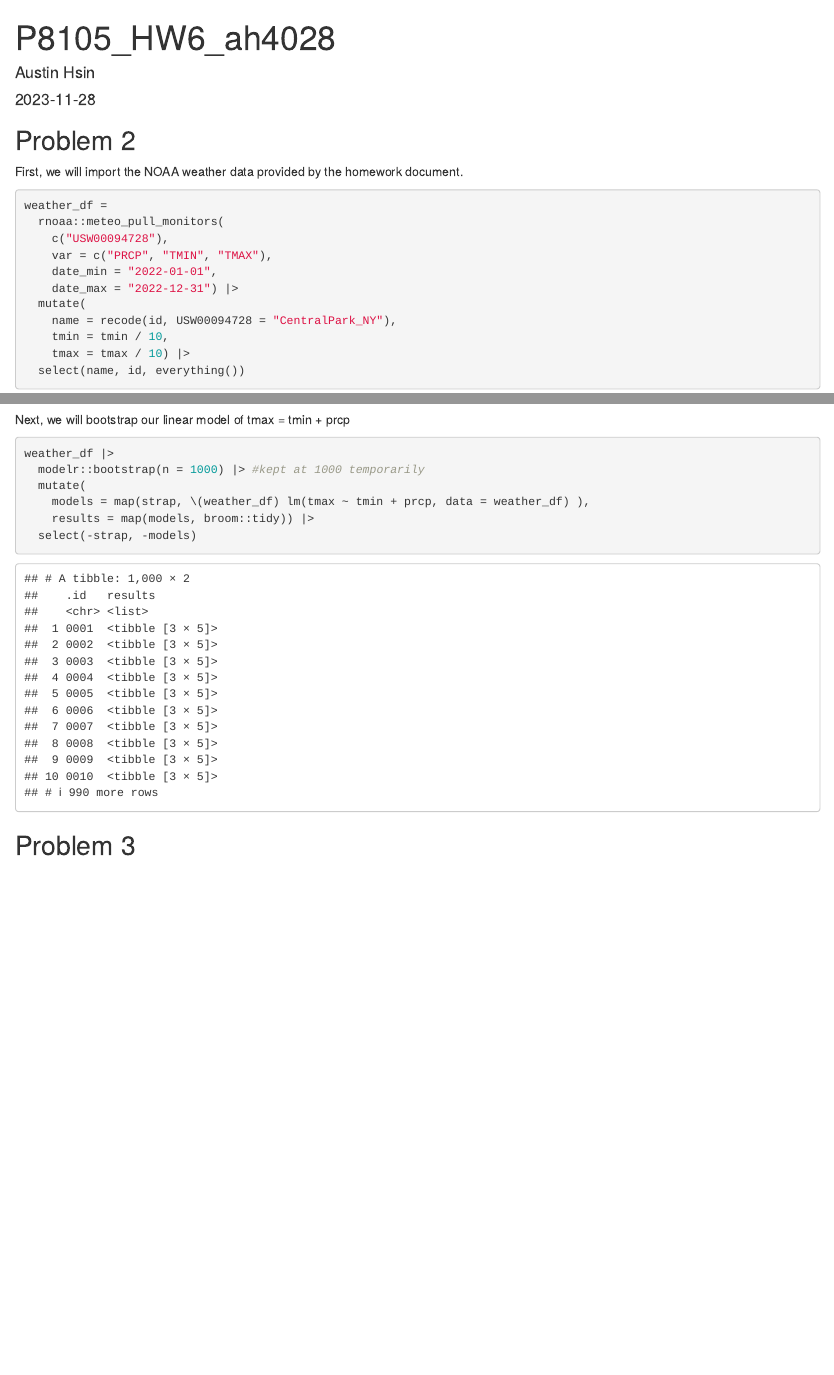
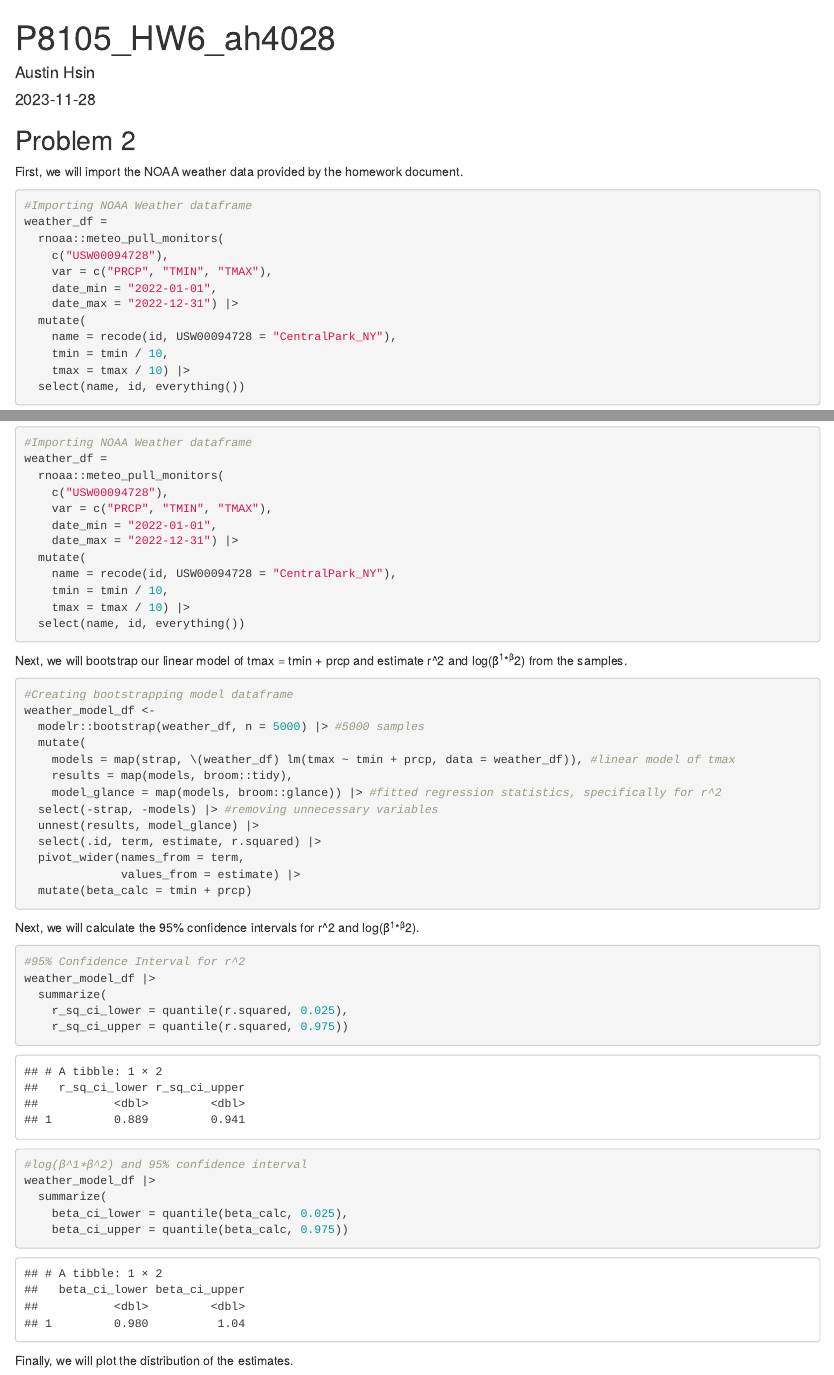
Before and after one commit to austin-hsin/P8105_HW6_ah4028, an R Markdown document (P8105_HW6_ah4028.Rmd): the page in a window 1100 px wide, from its top, and a second part further down, joined at a grey line. The pictures show the output file P8105_HW6_ah4028.html that the author committed with the source, opened offline.

Commit message:
Initial attempt at problem 2 including data import, data tidying, estimate calculations, and plots

````diff
--- a/P8105_HW6_ah4028.Rmd
+++ b/P8105_HW6_ah4028.Rmd
@@ -17,3 +30,4 @@ First, we will import the NOAA weather data provided by the homework document.
+#Importing NOAA Weather dataframe
 weather_df =
   rnoaa::meteo_pull_monitors(
     c("USW00094728"),
@@ -27,15 +41,39 @@ weather_df =
   select(name, id, everything())
 ```
 
-Next, we will bootstrap our linear model of tmax = tmin + prcp
+Next, we will bootstrap our linear model of tmax = tmin + prcp and estimate r^2 and log(β^1∗β^2) from the samples.
 
-```{r bootstrap}
-weather_df |>
-  modelr::bootstrap(n = 1000) |> #kept at 1000 temporarily
+```{r bootstrap, warning = FALSE}
+#Creating bootstrapping model dataframe
+weather_model_df <-
+  modelr::bootstrap(weather_df, n = 5000) |> #5000 samples
   mutate(
-    models = map(strap, \(weather_df) lm(tmax ~ tmin + prcp, data = weather_df) ),
-    results = map(models, broom::tidy)) |>
-  select(-strap, -models)
+    models = map(strap, \(weather_df) lm(tmax ~ tmin + prcp, data = weather_df)), #linear model of tmax
+    results = map(models, broom::tidy),
+    model_glance = map(models, broom::glance)) |> #fitted regression statistics, specifically for r^2
+  select(-strap, -models) |> #removing unnecessary variables
+  unnest(results, model_glance) |>
+  select(.id, term, estimate, r.squared) |>
+  pivot_wider(names_from = term,
+              values_from = estimate) |>
+  mutate(beta_calc = tmin + prcp)
+```
+Next, we will calculate the 95% confidence intervals for r^2 and log(β^1∗β^2).
+
+```{r calculations}
+#95% Confidence Interval for r^2
+weather_model_df |>
+  summarize(
+    r_sq_ci_lower = quantile(r.squared, 0.025),
+    r_sq_ci_upper = quantile(r.squared, 0.975))
+
+#log(β^1∗β^2) and 95% confidence interval
+weather_model_df |>
+  summarize(
+    beta_ci_lower = quantile(beta_calc, 0.025),
+    beta_ci_upper = quantile(beta_calc, 0.975))
 ```
 
+Finally, we will plot the distribution of the estimates.
 
+```{r bootstrap plots}
````
Also changed, not shown: P8105_HW6_ah4028.html, P8105_HW6_ah4028.Rmd (25 more changed lines).
